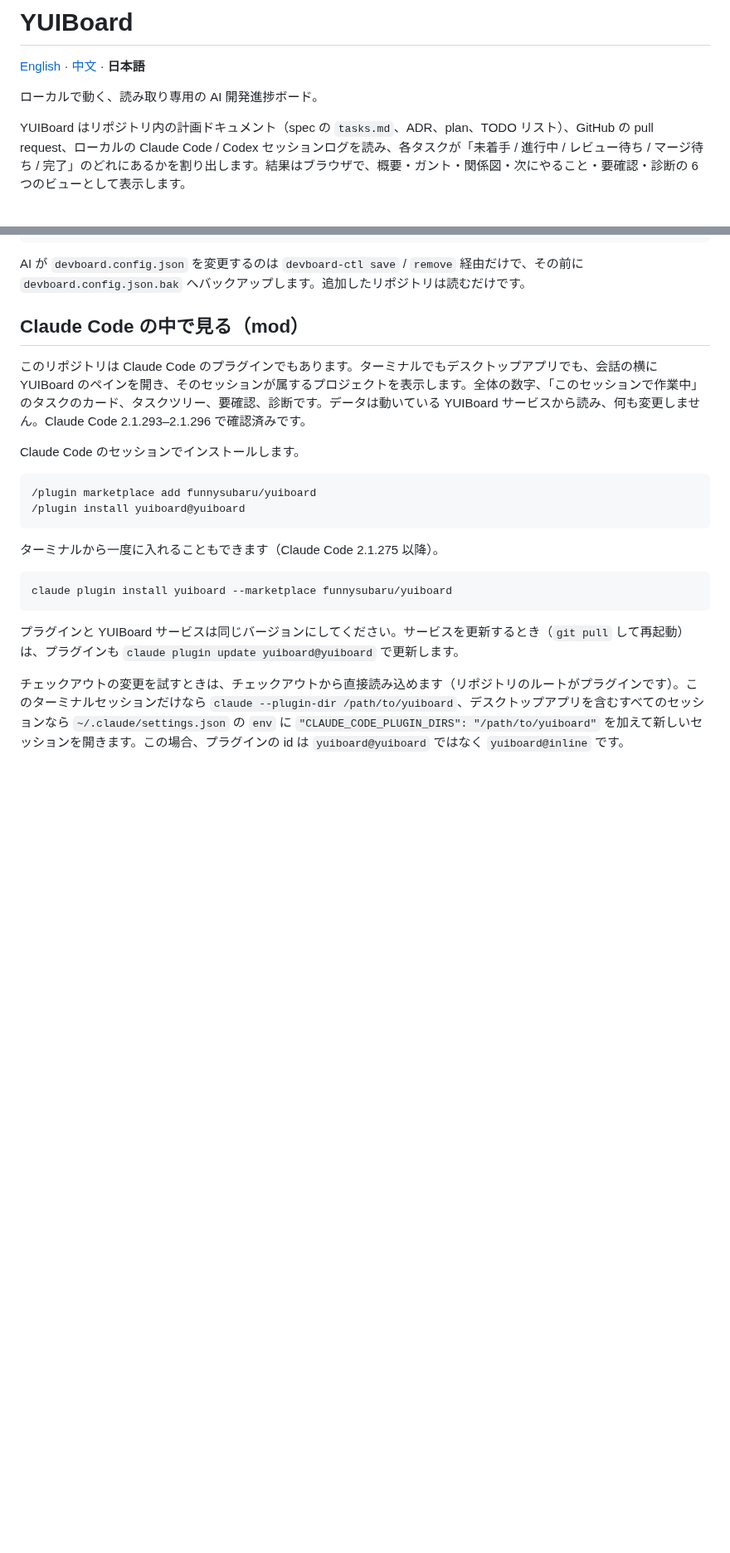
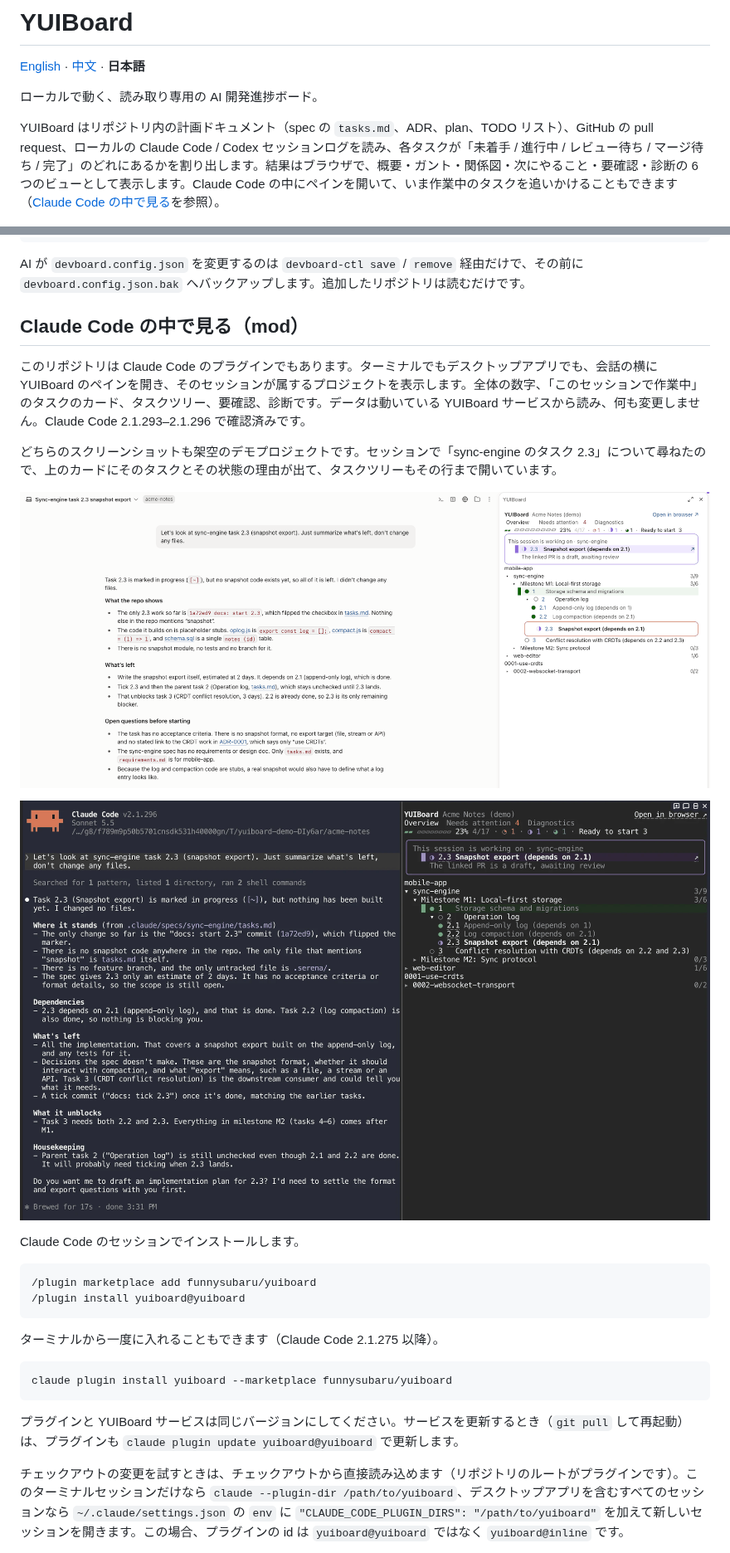
Before and after one commit to funnysubaru/yuiboard, a Markdown page: README.ja.md, 2 parts joined by grey strips. Shown at 83% size. Drawn GitHub-style; pictures changed too: docs/images/claude-app.png (added), docs/images/claude-cli.png (added); blank space fills up the shorter version.

Commit message:
docs: README: screenshots of the Claude Code pane in the desktop app and the terminal
Both use the fictional demo project.

Co-Authored-By: Claude Opus 5.5 <noreply@anthropic.com>

```diff
--- a/README.ja.md
+++ b/README.ja.md
@@ -4,7 +4,7 @@
 
 ローカルで動く、読み取り専用の AI 開発進捗ボード。
 
-YUIBoard はリポジトリ内の計画ドキュメント（spec の `tasks.md`、ADR、plan、TODO リスト）、GitHub の pull request、ローカルの Claude Code / Codex セッションログを読み、各タスクが「未着手 / 進行中 / レビュー待ち / マージ待ち / 完了」のどれにあるかを割り出します。結果はブラウザで、概要・ガント・関係図・次にやること・要確認・診断の 6 つのビューとして表示します。
+YUIBoard はリポジトリ内の計画ドキュメント（spec の `tasks.md`、ADR、plan、TODO リスト）、GitHub の pull request、ローカルの Claude Code / Codex セッションログを読み、各タスクが「未着手 / 進行中 / レビュー待ち / マージ待ち / 完了」のどれにあるかを割り出します。結果はブラウザで、概要・ガント・関係図・次にやること・要確認・診断の 6 つのビューとして表示します。Claude Code の中にペインを開いて、いま作業中のタスクを追いかけることもできます（[Claude Code の中で見る](#claude-code-の中で見るmod)を参照）。
 
 ![YUIBoard の概要：状態付きのタスクツリー、関連する PR、実行中の Claude セッション](docs/images/overview-ja.png)
 
@@ -70,6 +70,12 @@ AI が `devboard.config.json` を変更するのは `devboard-ctl save` / `remov
 ## Claude Code の中で見る（mod）
 
 このリポジトリは Claude Code のプラグインでもあります。ターミナルでもデスクトップアプリでも、会話の横に YUIBoard のペインを開き、そのセッションが属するプロジェクトを表示します。全体の数字、「このセッションで作業中」のタスクのカード、タスクツリー、要確認、診断です。データは動いている YUIBoard サービスから読み、何も変更しません。Claude Code 2.1.293–2.1.296 で確認済みです。
+
+どちらのスクリーンショットも架空のデモプロジェクトです。セッションで「sync-engine のタスク 2.3」について尋ねたので、上のカードにそのタスクとその状態の理由が出て、タスクツリーもその行まで開いています。
+
+![Claude Code デスクトップアプリの YUIBoard ペイン。セッションで作業中のタスクにフォーカスしている](docs/images/claude-app.png)
+
+![Claude Code のターミナルセッションの横に固定された YUIBoard ペイン](docs/images/claude-cli.png)
 
 Claude Code のセッションでインストールします。
 
```
Also changed, not shown: README.md (+7 -1 lines), README.zh-CN.md (+7 -1 lines).
